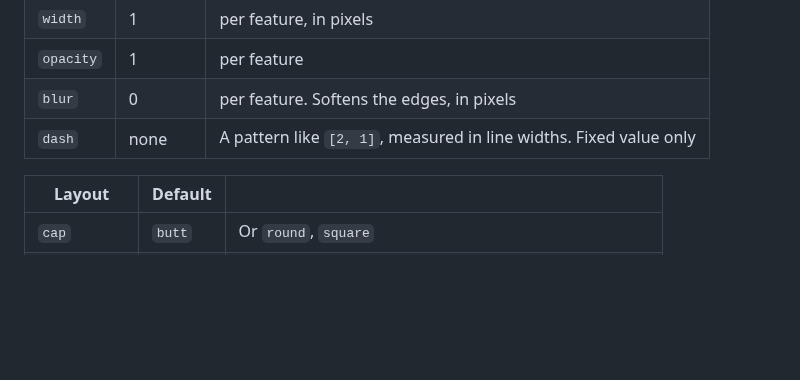
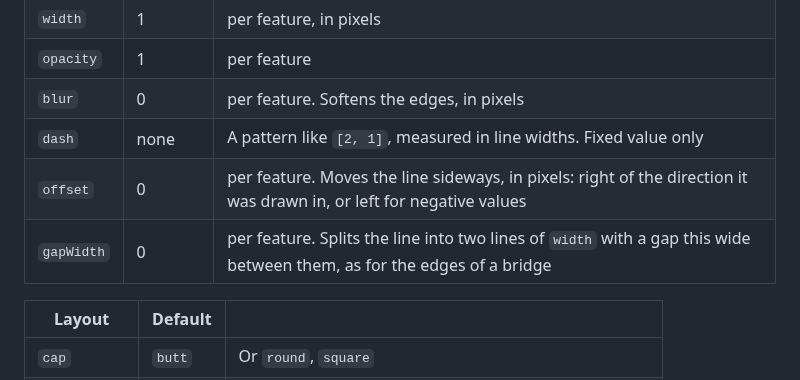
Before and after one commit to grangedevgroup-code/mapkern-gl-js, a Markdown page: docs/style.md, the part around the change. Rendered like a GitHub page; blank space fills up the shorter version.

```diff
--- a/docs/style.md
+++ b/docs/style.md
@@ -167,6 +167,8 @@ Draws lines, and the edges of polygons.
 | `opacity` | 1 | per feature |
 | `blur` | 0 | per feature. Softens the edges, in pixels |
 | `dash` | none | A pattern like `[2, 1]`, measured in line widths. Fixed value only |
+| `offset` | 0 | per feature. Moves the line sideways, in pixels: right of the direction it was drawn in, or left for negative values |
+| `gapWidth` | 0 | per feature. Splits the line into two lines of `width` with a gap this wide between them, as for the edges of a bridge |
 
 | Layout | Default | |
 | --- | --- | --- |
```
